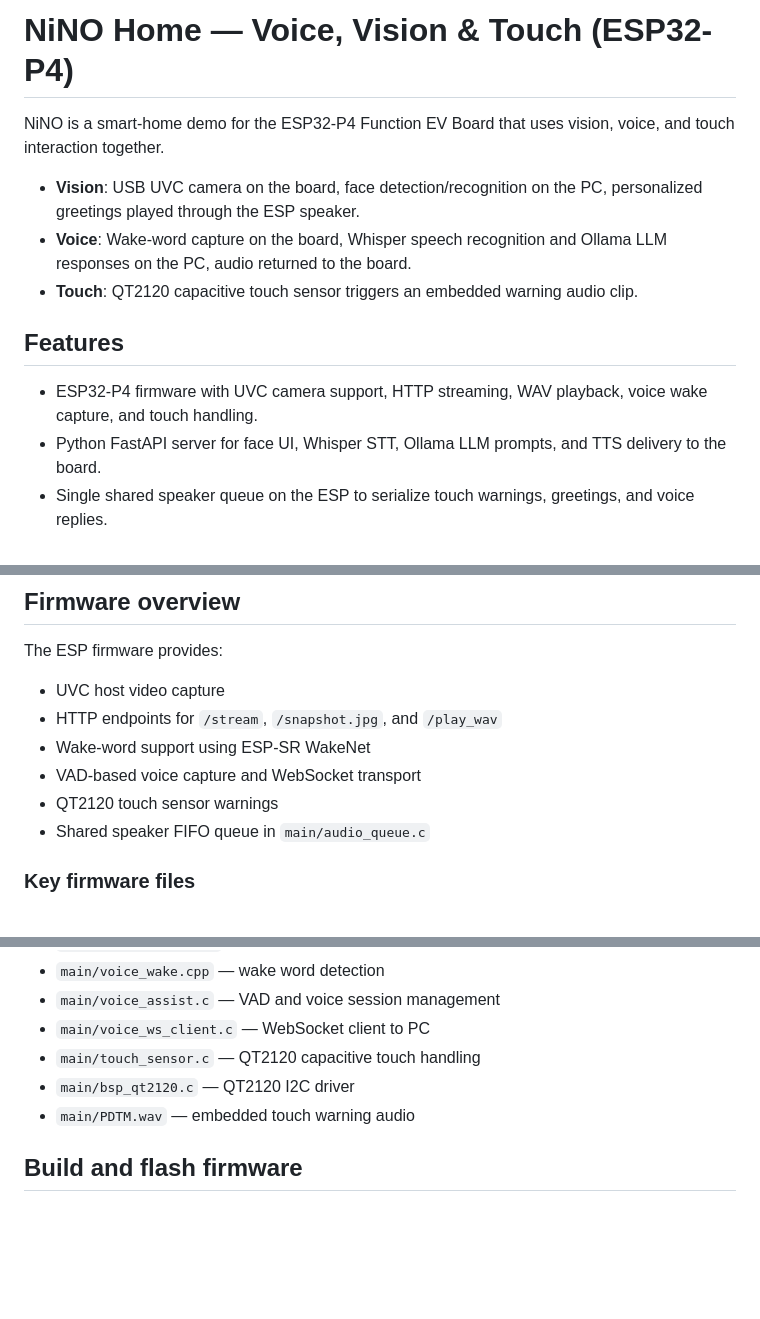
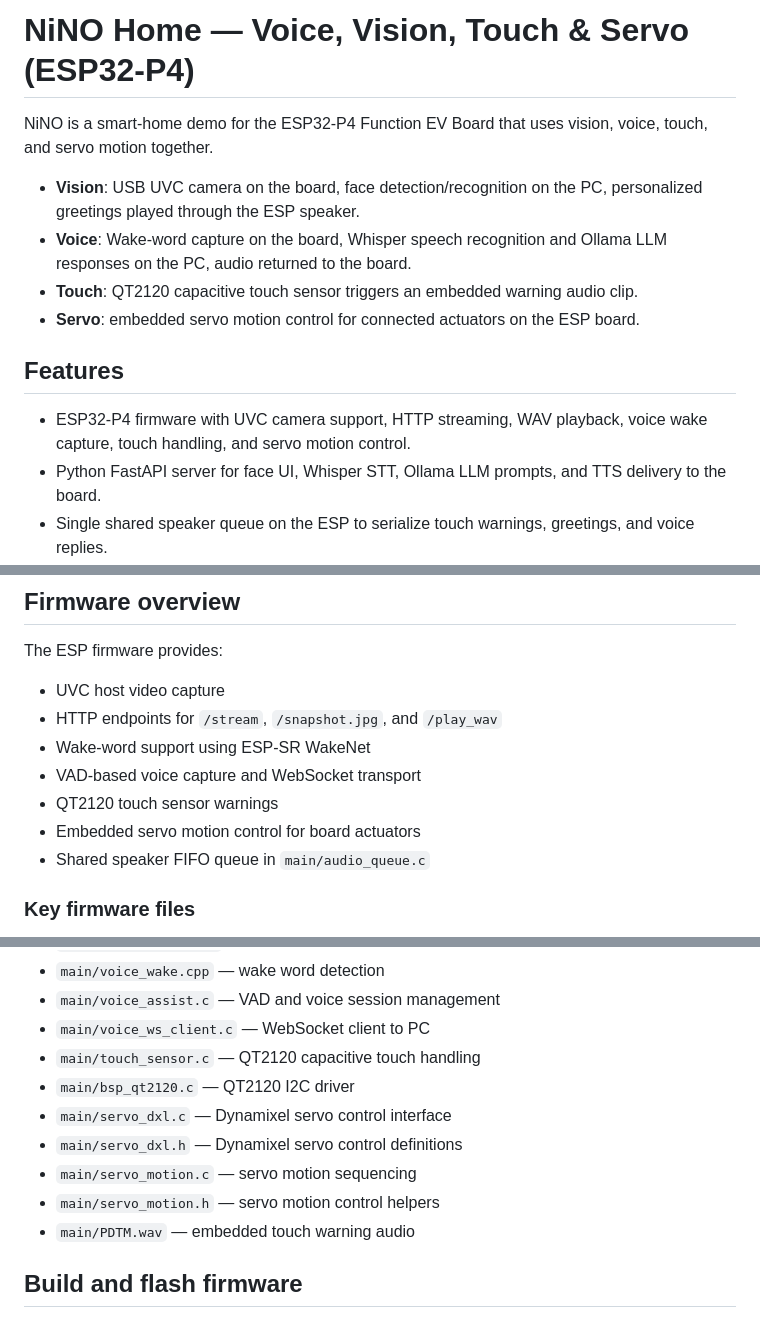
Before and after one commit to mmeghanamadhuri/NINO_HOME_Intelligent_mode_megha, a Markdown page: README.md, 3 parts joined by grey strips. GitHub-like rendering; blank space fills up the shorter version.

Commit message:
Update README with servo control

```diff
--- a/README.md
+++ b/README.md
@@ -1,14 +1,15 @@
-# NiNO Home — Voice, Vision & Touch (ESP32-P4)
+# NiNO Home — Voice, Vision, Touch & Servo  (ESP32-P4)
 
-NiNO is a smart-home demo for the ESP32-P4 Function EV Board that uses vision, voice, and touch interaction together.
+NiNO is a smart-home demo for the ESP32-P4 Function EV Board that uses vision, voice, touch, and servo motion together.
 
 - **Vision**: USB UVC camera on the board, face detection/recognition on the PC, personalized greetings played through the ESP speaker.
 - **Voice**: Wake-word capture on the board, Whisper speech recognition and Ollama LLM responses on the PC, audio returned to the board.
 - **Touch**: QT2120 capacitive touch sensor triggers an embedded warning audio clip.
+- **Servo**: embedded servo motion control for connected actuators on the ESP board.
 
 ## Features
 
-- ESP32-P4 firmware with UVC camera support, HTTP streaming, WAV playback, voice wake capture, and touch handling.
+- ESP32-P4 firmware with UVC camera support, HTTP streaming, WAV playback, voice wake capture, touch handling, and servo motion control.
 - Python FastAPI server for face UI, Whisper STT, Ollama LLM prompts, and TTS delivery to the board.
 - Single shared speaker queue on the ESP to serialize touch warnings, greetings, and voice replies.
 - Recommended Windows server support for default SAPI text-to-speech.
@@ -46,6 +47,7 @@ The ESP firmware provides:
 - Wake-word support using ESP-SR WakeNet
 - VAD-based voice capture and WebSocket transport
 - QT2120 touch sensor warnings
+- Embedded servo motion control for board actuators
 - Shared speaker FIFO queue in `main/audio_queue.c`
 
 ### Key firmware files
@@ -59,6 +61,10 @@ The ESP firmware provides:
 - `main/voice_ws_client.c` — WebSocket client to PC
 - `main/touch_sensor.c` — QT2120 capacitive touch handling
 - `main/bsp_qt2120.c` — QT2120 I2C driver
+- `main/servo_dxl.c` — Dynamixel servo control interface
+- `main/servo_dxl.h` — Dynamixel servo control definitions
+- `main/servo_motion.c` — servo motion sequencing
+- `main/servo_motion.h` — servo motion control helpers
 - `main/PDTM.wav` — embedded touch warning audio
 
 ## Build and flash firmware
```
